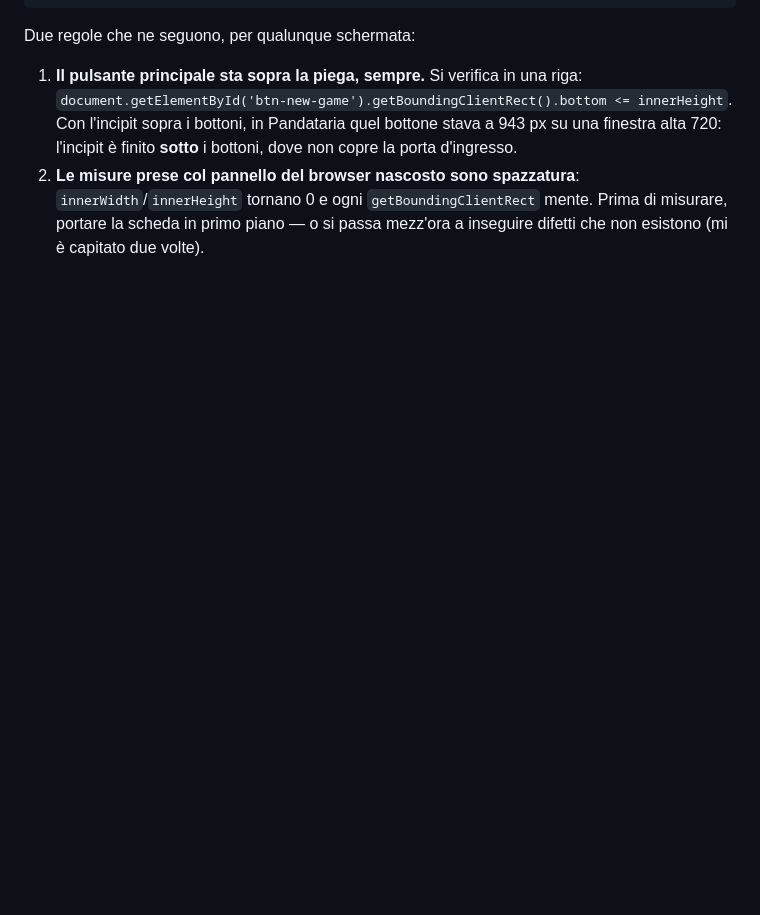
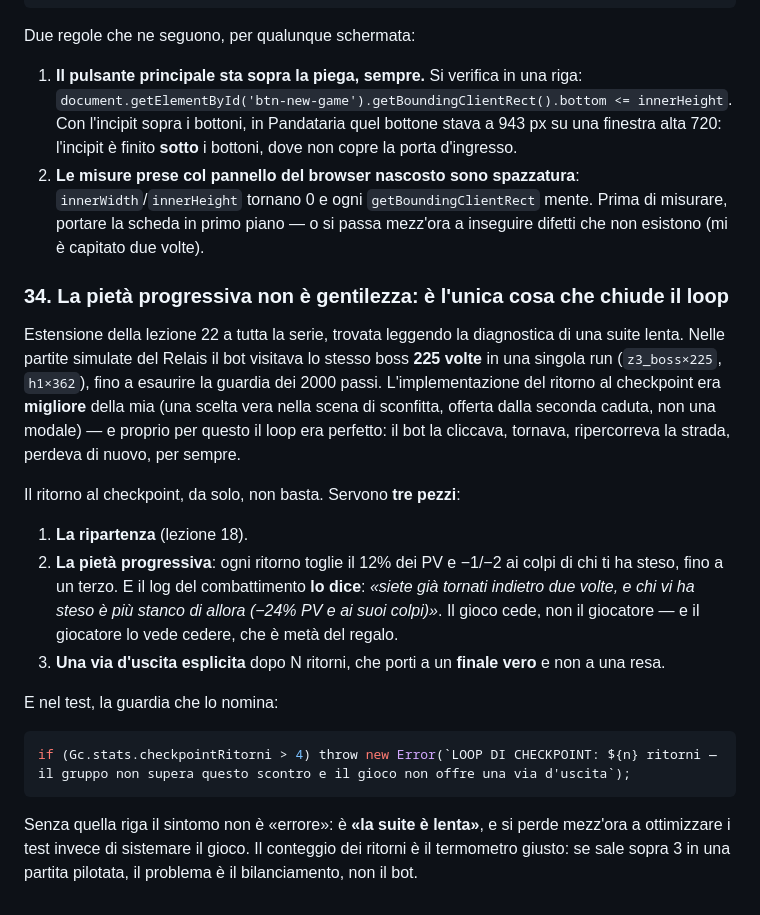
Before and after one commit to Galiv04/dnd-motore, a Markdown page: docs/LESSONS-LEARNED.md, the part around the change. Rendered like a GitHub page; blank space fills up the shorter version.

Commit message:
LESSON 34: la pietà progressiva è l'unica cosa che chiude il loop del checkpoint
Nelle partite simulate del Relais il bot visitava lo stesso boss 225 volte in una
run. L'implementazione del ritorno era migliore della mia (una scelta vera nella
scena di sconfitta, dalla seconda caduta) e proprio per questo il loop era
perfetto. Il ritorno da solo non basta: servono la pietà progressiva (12% per
ritorno, fino a un terzo, DETTA nel log) e una via d'uscita verso un finale vero.
Più la guardia nel test, sennò il sintomo non è 'errore' ma 'la suite è lenta'.

Co-Authored-By: Claude Fable 5 <noreply@anthropic.com>

````diff
--- a/docs/LESSONS-LEARNED.md
+++ b/docs/LESSONS-LEARNED.md
@@ -700,3 +700,31 @@ Due regole che ne seguono, per qualunque schermata:
 2. **Le misure prese col pannello del browser nascosto sono spazzatura**: `innerWidth`/`innerHeight`
    tornano 0 e ogni `getBoundingClientRect` mente. Prima di misurare, portare la scheda in primo
    piano — o si passa mezz'ora a inseguire difetti che non esistono (mi è capitato due volte).
+
+### 34. La pietà progressiva non è gentilezza: è l'unica cosa che chiude il loop
+
+Estensione della lezione 22 a tutta la serie, trovata leggendo la diagnostica di una suite lenta.
+Nelle partite simulate del Relais il bot visitava lo stesso boss **225 volte** in una singola run
+(`z3_boss×225`, `h1×362`), fino a esaurire la guardia dei 2000 passi. L'implementazione del ritorno
+al checkpoint era **migliore** della mia (una scelta vera nella scena di sconfitta, offerta dalla
+seconda caduta, non una modale) — e proprio per questo il loop era perfetto: il bot la cliccava,
+tornava, ripercorreva la strada, perdeva di nuovo, per sempre.
+
+Il ritorno al checkpoint, da solo, non basta. Servono **tre pezzi**:
+
+1. **La ripartenza** (lezione 18).
+2. **La pietà progressiva**: ogni ritorno toglie il 12% dei PV e −1/−2 ai colpi di chi ti ha steso,
+   fino a un terzo. E il log del combattimento **lo dice**: *«siete già tornati indietro due volte,
+   e chi vi ha steso è più stanco di allora (−24% PV e ai suoi colpi)»*. Il gioco cede, non il
+   giocatore — e il giocatore lo vede cedere, che è metà del regalo.
+3. **Una via d'uscita esplicita** dopo N ritorni, che porti a un **finale vero** e non a una resa.
+
+E nel test, la guardia che lo nomina:
+
+```js
+if (Gc.stats.checkpointRitorni > 4) throw new Error(`LOOP DI CHECKPOINT: ${n} ritorni — il gruppo non supera questo scontro e il gioco non offre una via d'uscita`);
+```
+
+Senza quella riga il sintomo non è «errore»: è **«la suite è lenta»**, e si perde mezz'ora a
+ottimizzare i test invece di sistemare il gioco. Il conteggio dei ritorni è il termometro giusto:
+se sale sopra 3 in una partita pilotata, il problema è il bilanciamento, non il bot.
````
